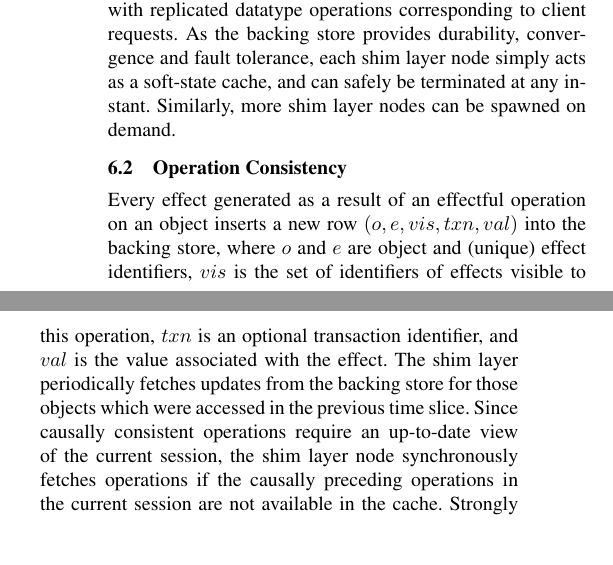
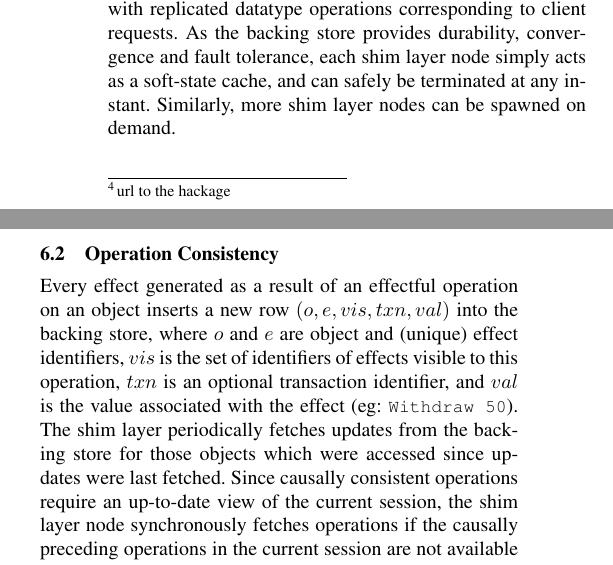
Before and after one commit to kayceesrk/QueleaPaper, a LaTeX paper (pldi15.tex, which reads implementation.tex): two parts of the columns of page 9 of 10, joined at a grey line, cut so that both start at the same text, the shorter picture padded with empty space. Compiled offline with pdfLaTeX; a missing font is replaced by an installed copy or a similar font.

Commit message:
Minor edits to implementation section

```diff
--- a/implementation.tex
+++ b/implementation.tex
@@ -35,3 +35,4 @@ only around 2500 lines of Haskell code, which is packaged as a Haskell library.
+library\footnote{url to the hackage}.
 
 \subsection{Shim Layer}
 
@@ -53,15 +54,15 @@ Every effect generated as a result of an effectful operation on an object
 inserts a new row $(o,e,vis,txn,val)$ into the backing store, where $o$ and $e$
 are object and (unique) effect identifiers, $vis$ is the set of identifiers of
 effects visible to this operation, $txn$ is an optional transaction identifier,
-and $val$ is the value associated with the effect. The shim layer periodically
-fetches updates from the backing store for those objects which were accessed in
-the previous time slice. Since causally consistent operations require an
-up-to-date view of the current session, the shim layer node synchronously
-fetches operations if the causally preceding operations in the current session
-are not available in the cache. Strongly consistent operations are performed
-after obtaining exclusive leases on objects. The lease mechanism is implemented
-with the help of Cassandra's support for conditional updates and expiring
-columns.
+and $val$ is the value associated with the effect (eg: \cf{Withdraw 50}). The
+shim layer periodically fetches updates from the backing store for those objects
+which were accessed since updates were last fetched. Since causally consistent
+operations require an up-to-date view of the current session, the shim layer
+node synchronously fetches operations if the causally preceding operations in
+the current session are not available in the cache.  Strongly consistent
+operations are performed after obtaining exclusive leases on objects. The lease
+mechanism is implemented with the help of Cassandra's support for conditional
+updates and expiring columns.
 
 \subsection{Transactions}
 
```
Also changed, not shown: implementation.tex (10 more changed lines).
